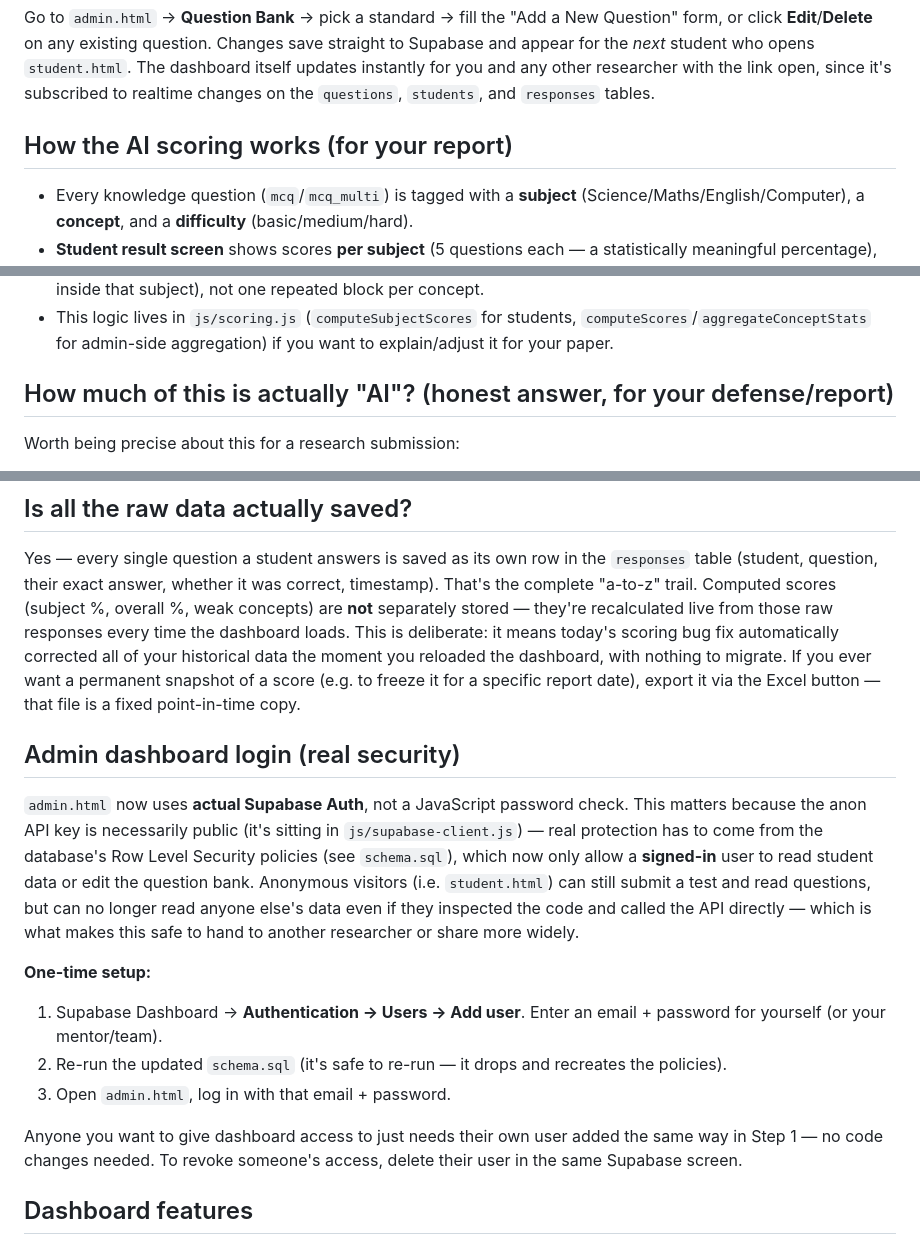
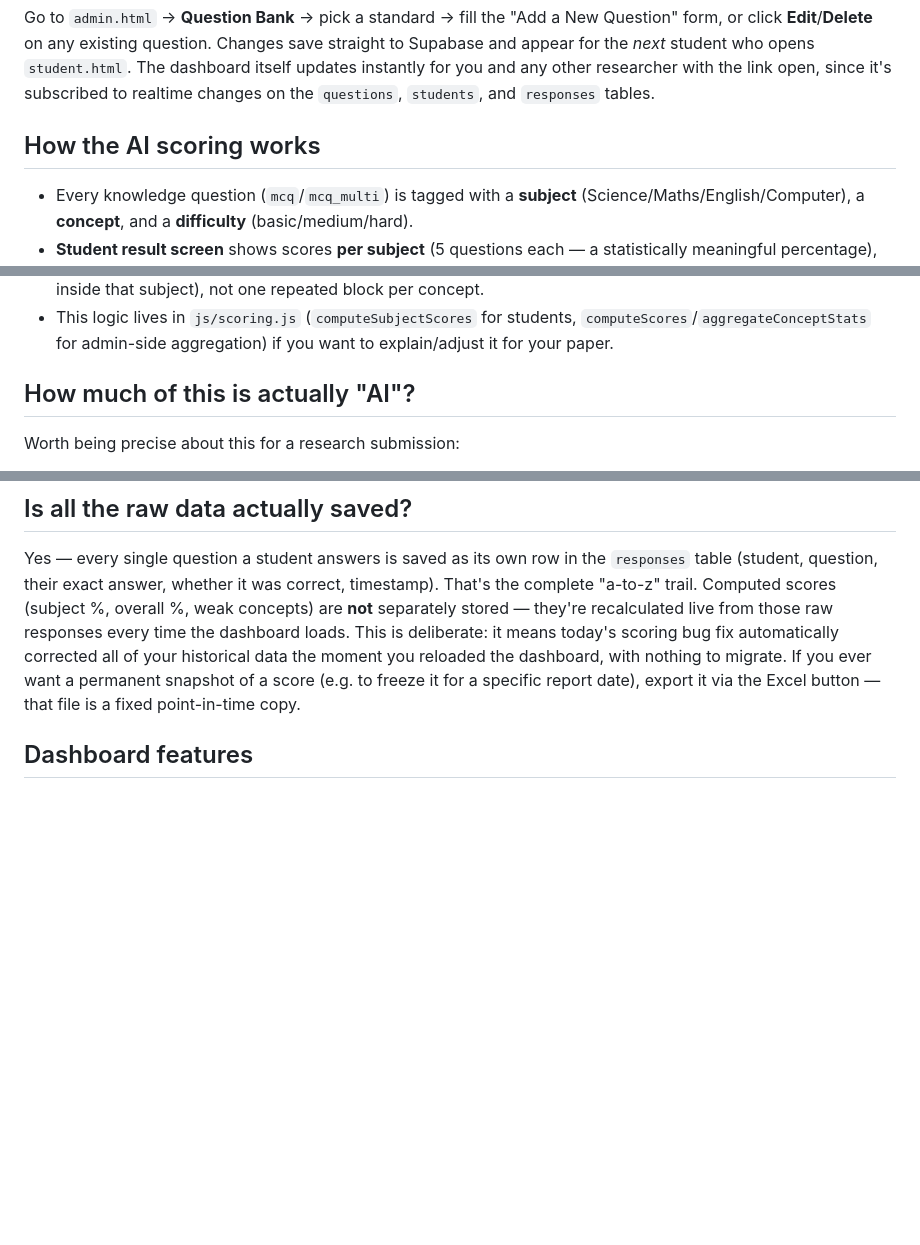
Before and after one commit to Roshni-Mall-19/eureka-learning-gap, a Markdown page: README.md, 3 parts joined by grey strips. GitHub-like rendering; blank space fills up the shorter version.

```diff
--- a/README.md
+++ b/README.md
@@ -65,14 +17,14 @@ Go to **app.netlify.com/drop** and drag the whole `eureka-app` folder onto the p
 ## Adding, editing or removing questions
 Go to `admin.html` → **Question Bank** → pick a standard → fill the "Add a New Question" form, or click **Edit**/**Delete** on any existing question. Changes save straight to Supabase and appear for the *next* student who opens `student.html`. The dashboard itself updates instantly for you and any other researcher with the link open, since it's subscribed to realtime changes on the `questions`, `students`, and `responses` tables.
 
-## How the AI scoring works (for your report)
+## How the AI scoring works
 - Every knowledge question (`mcq`/`mcq_multi`) is tagged with a **subject** (Science/Maths/English/Computer), a **concept**, and a **difficulty** (basic/medium/hard).
 - **Student result screen** shows scores **per subject** (5 questions each — a statistically meaningful percentage), not per individual concept. A single concept is only ever tested by 1 question, so showing "10/10" for one correct answer would be misleading — that number only becomes meaningful once averaged across many students, which is what the **admin dashboard's** concept/topic panels do (see `aggregateConceptStats` in `js/admin-app.js`).
 - The 1–5 "Learning Behaviour" (Likert) questions measure **self-perceived confidence**. The student result screen shows this side-by-side with their actual subject score — that comparison *is* the learning gap this research is about.
 - Subjects scoring below 6/10 trigger one consolidated recommendation (naming the specific weak concepts inside that subject), not one repeated block per concept.
 - This logic lives in `js/scoring.js` (`computeSubjectScores` for students, `computeScores`/`aggregateConceptStats` for admin-side aggregation) if you want to explain/adjust it for your paper.
 
-## How much of this is actually "AI"? (honest answer, for your defense/report)
+## How much of this is actually "AI"?
 Worth being precise about this for a research submission:
 - **The scoring/gap-detection (`js/scoring.js`) is a rule-based weighted algorithm** — difficulty-weighted percentages and fixed thresholds (e.g. "<70% = gap"). It's a deterministic diagnostic formula, similar to how a smart quiz-grader works. It is **not** machine learning — there's no model being trained on data.
 - **`js/clustering.js` IS genuine machine learning** — it implements k-means, an unsupervised clustering algorithm, to group students into learning-profile clusters purely from their score patterns (no labels given to it). This is what powers the "AI Student Clustering" panel on the dashboard. It's real, but simple and fully explainable — worth describing exactly this way in your paper rather than implying a deep/trained model.
@@ -81,16 +33,6 @@ Worth being precise about this for a research submission:
 
 ## Is all the raw data actually saved?
 Yes — every single question a student answers is saved as its own row in the `responses` table (student, question, their exact answer, whether it was correct, timestamp). That's the complete "a-to-z" trail. Computed scores (subject %, overall %, weak concepts) are **not** separately stored — they're recalculated live from those raw responses every time the dashboard loads. This is deliberate: it means today's scoring bug fix automatically corrected all of your historical data the moment you reloaded the dashboard, with nothing to migrate. If you ever want a permanent snapshot of a score (e.g. to freeze it for a specific report date), export it via the Excel button — that file is a fixed point-in-time copy.
-
-## Admin dashboard login (real security)
-`admin.html` now uses **actual Supabase Auth**, not a JavaScript password check. This matters because the anon API key is necessarily public (it's sitting in `js/supabase-client.js`) — real protection has to come from the database's Row Level Security policies (see `schema.sql`), which now only allow a **signed-in** user to read student data or edit the question bank. Anonymous visitors (i.e. `student.html`) can still submit a test and read questions, but can no longer read anyone else's data even if they inspected the code and called the API directly — which is what makes this safe to hand to another researcher or share more widely.
-
-**One-time setup:**
-1. Supabase Dashboard → **Authentication → Users → Add user**. Enter an email + password for yourself (or your mentor/team).
-2. Re-run the updated `schema.sql` (it's safe to re-run — it drops and recreates the policies).
-3. Open `admin.html`, log in with that email + password.
-
-Anyone you want to give dashboard access to just needs their own user added the same way in Step 1 — no code changes needed. To revoke someone's access, delete their user in the same Supabase screen.
 
 ## Dashboard features
 - **Class + School filters** (top of Dashboard/Students pages): narrow everything — stats, charts, roster — down to one class and/or one school, so rural-school-A data doesn't blend into rural-school-B or into a different class.
```
Also changed, not shown: other parts of README.md (+0 -48 lines).
